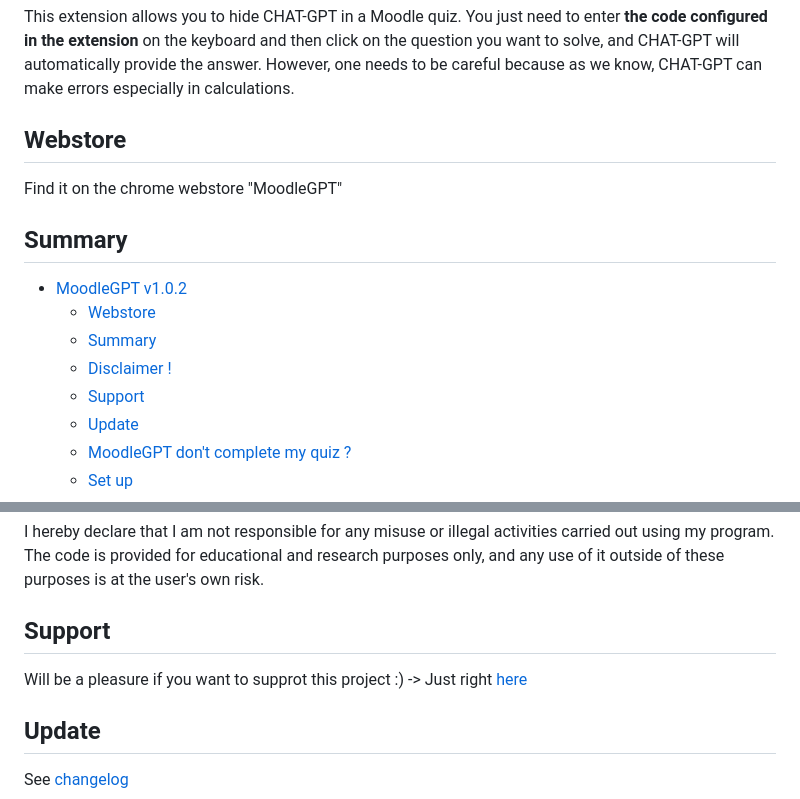
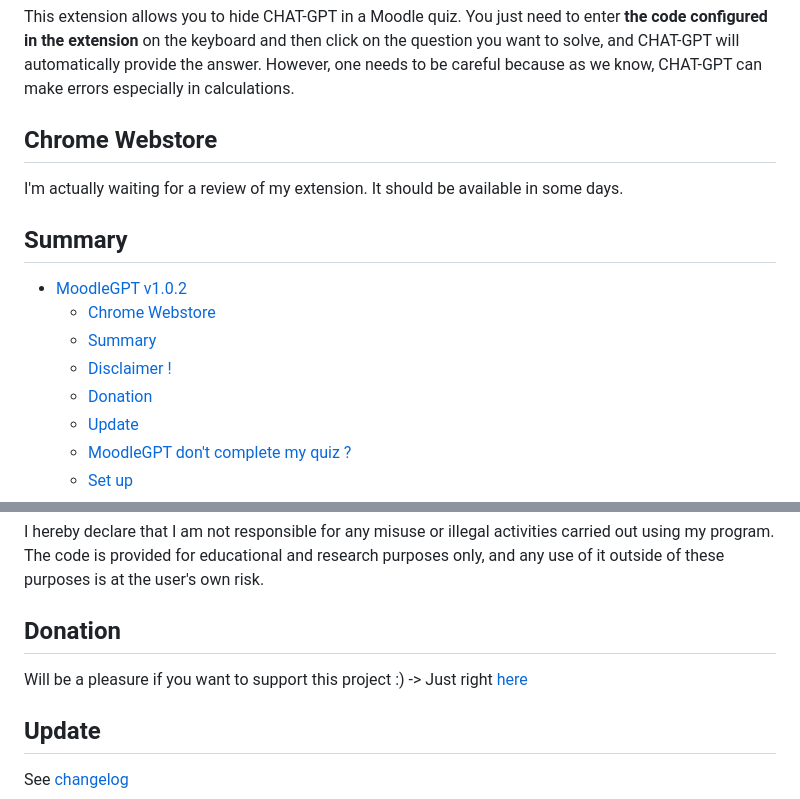
Before and after one commit to yoannchb-pro/MoodleGPT, a Markdown page: README.md, 2 parts joined by grey strips. Rendered like a GitHub page.

Commit message:
donation message and chrome webstore message

```diff
--- a/README.md
+++ b/README.md
@@ -6,17 +6,17 @@ title="Mortarboard icons created by itim2101 - Flaticon" ><img src="./extension/
 
 This extension allows you to hide CHAT-GPT in a Moodle quiz. You just need to enter <b>the code configured in the extension</b> on the keyboard and then click on the question you want to solve, and CHAT-GPT will automatically provide the answer. However, one needs to be careful because as we know, CHAT-GPT can make errors especially in calculations.
 
-## Webstore
+## Chrome Webstore
 
-Find it on the chrome webstore "MoodleGPT"
+I'm actually waiting for a review of my extension. It should be available in some days.
 
 ## Summary
 
 - [MoodleGPT v1.0.2](#moodlegpt-v102)
-  - [Webstore](#webstore)
+  - [Chrome Webstore](#chrome-webstore)
   - [Summary](#summary)
   - [Disclaimer !](#disclaimer-)
-  - [Support](#support)
+  - [Donation](#donation)
   - [Update](#update)
   - [MoodleGPT don't complete my quiz ?](#moodlegpt-dont-complete-my-quiz-)
   - [Set up](#set-up)
@@ -40,9 +40,9 @@ Find it on the chrome webstore "MoodleGPT"
 
 I hereby declare that I am not responsible for any misuse or illegal activities carried out using my program. The code is provided for educational and research purposes only, and any use of it outside of these purposes is at the user's own risk.
 
-## Support
+## Donation
 
-Will be a pleasure if you want to supprot this project :) -> Just right [here](https://www.buymeacoffee.com/yoannchbpro)
+Will be a pleasure if you want to support this project :) -> Just right [here](https://www.buymeacoffee.com/yoannchbpro)
 
 ## Update
 
```
